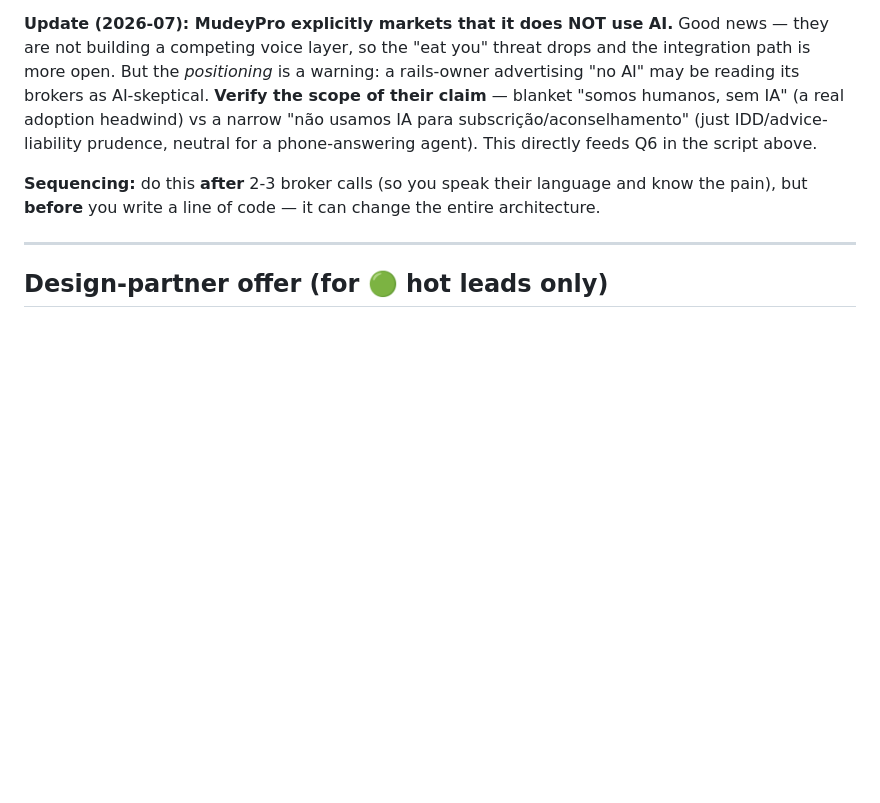
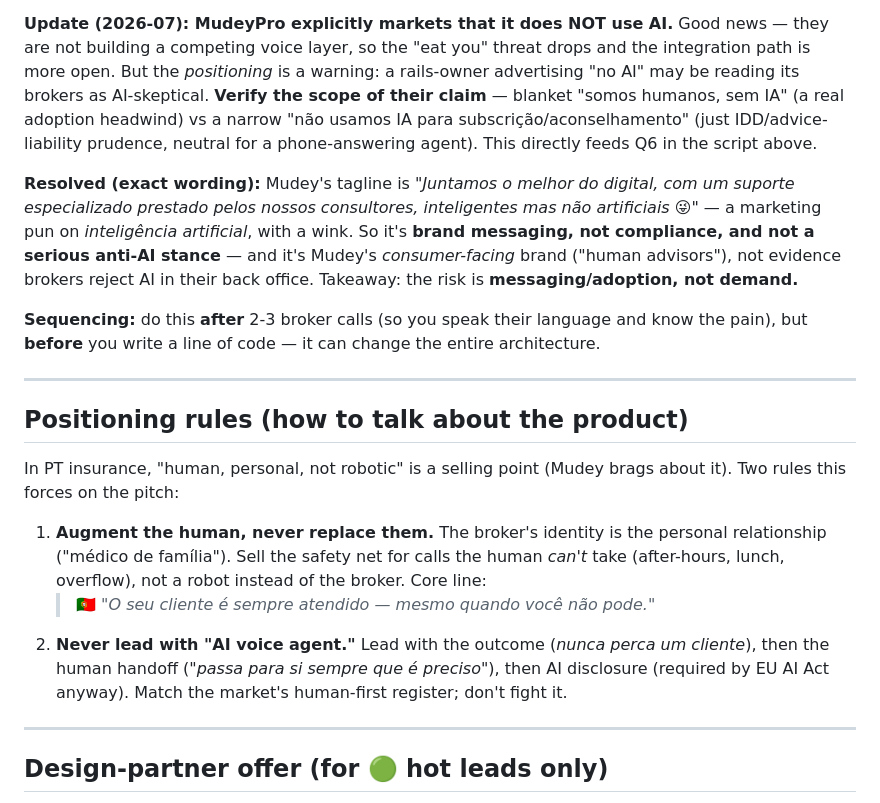
Before and after one commit to oliverbill/blacksmith, a Markdown page: docs/research/broker-discovery-kit.md, the part around the change. Drawn GitHub-style; blank space fills up the shorter version.

Commit message:
docs: resolve Mudey no-AI signal, add positioning rules
Mudey's exact tagline ("inteligentes mas não artificiais 😜") is a
marketing pun, not compliance or a serious anti-AI stance — and it's
their consumer brand, not proof brokers reject AI. Risk is messaging/
adoption, not demand. Adds positioning rules: augment the human (never
replace), and lead with outcome + human handoff, never "AI voice agent".

Co-Authored-By: Claude Opus 4.8 <noreply@anthropic.com>
Claude-Session: https://claude.ai/code/session_01DR3RfRRqeHg1upGLPM64qK

```diff
--- a/docs/research/broker-discovery-kit.md
+++ b/docs/research/broker-discovery-kit.md
@@ -179,7 +179,19 @@ Best-effort from public sources (directories + broker sites). "Verified" = quote
 
 **Update (2026-07): MudeyPro explicitly markets that it does NOT use AI.** Good news — they are not building a competing voice layer, so the "eat you" threat drops and the integration path is more open. But the *positioning* is a warning: a rails-owner advertising "no AI" may be reading its brokers as AI-skeptical. **Verify the scope of their claim** — blanket "somos humanos, sem IA" (a real adoption headwind) vs a narrow "não usamos IA para subscrição/aconselhamento" (just IDD/advice-liability prudence, neutral for a phone-answering agent). This directly feeds Q6 in the script above.
 
+**Resolved (exact wording):** Mudey's tagline is *"Juntamos o melhor do digital, com um suporte especializado prestado pelos nossos consultores, inteligentes mas não artificiais 😜"* — a marketing pun on *inteligência artificial*, with a wink. So it's **brand messaging, not compliance, and not a serious anti-AI stance** — and it's Mudey's *consumer-facing* brand ("human advisors"), not evidence brokers reject AI in their back office. Takeaway: the risk is **messaging/adoption, not demand.**
+
 **Sequencing:** do this **after** 2-3 broker calls (so you speak their language and know the pain), but **before** you write a line of code — it can change the entire architecture.
+
+---
+
+## Positioning rules (how to talk about the product)
+
+In PT insurance, "human, personal, not robotic" is a selling point (Mudey brags about it). Two rules this forces on the pitch:
+
+1. **Augment the human, never replace them.** The broker's identity is the personal relationship ("médico de família"). Sell the safety net for calls the human *can't* take (after-hours, lunch, overflow), not a robot instead of the broker. Core line:
+   > 🇵🇹 *"O seu cliente é sempre atendido — mesmo quando você não pode."*
+2. **Never lead with "AI voice agent."** Lead with the outcome (*nunca perca um cliente*), then the human handoff (*"passa para si sempre que é preciso"*), then AI disclosure (required by EU AI Act anyway). Match the market's human-first register; don't fight it.
 
 ---
 
```
